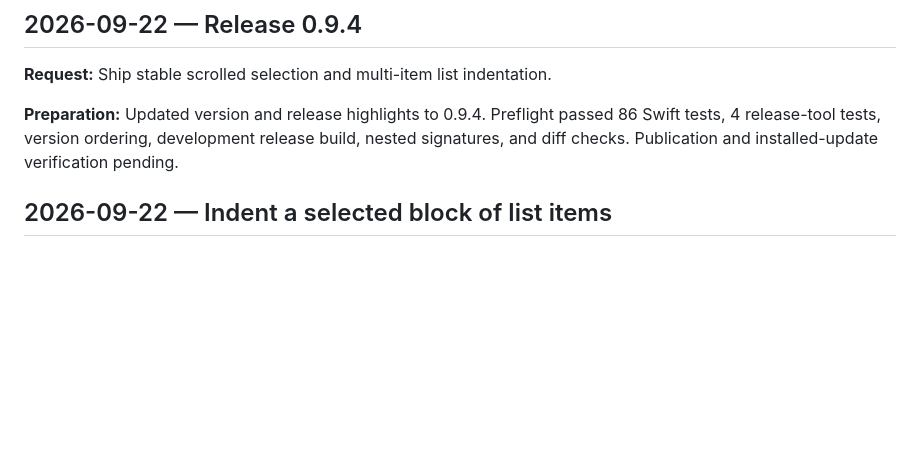
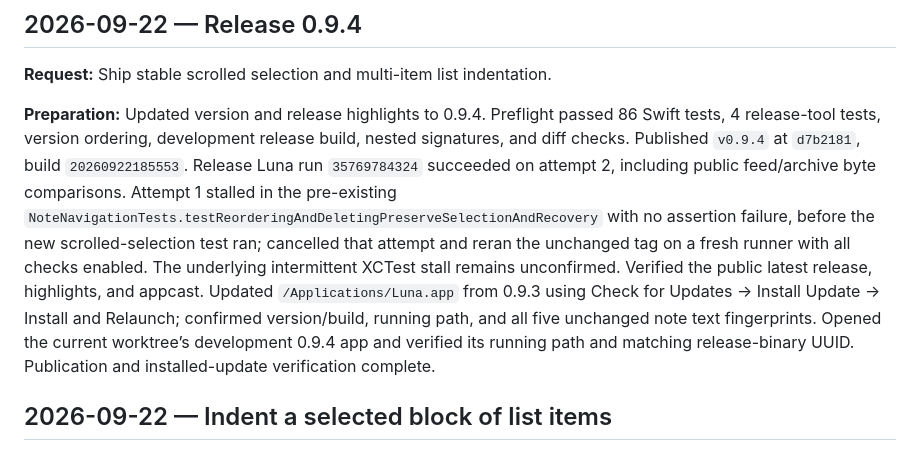
Before and after one commit to elishaterada/luna, a Markdown page: docs/llm-changelog.md, the part around the change. Drawn GitHub-style; blank space fills up the shorter version.

Commit message:
Record verified Luna 0.9.4 release and update

```diff
--- a/docs/llm-changelog.md
+++ b/docs/llm-changelog.md
@@ -10,7 +10,7 @@ This log starts with the September 13, 2026 editor changes. Earlier shipped feat
 
 **Request:** Ship stable scrolled selection and multi-item list indentation.
 
-**Preparation:** Updated version and release highlights to 0.9.4. Preflight passed 86 Swift tests, 4 release-tool tests, version ordering, development release build, nested signatures, and diff checks. Publication and installed-update verification pending.
+**Preparation:** Updated version and release highlights to 0.9.4. Preflight passed 86 Swift tests, 4 release-tool tests, version ordering, development release build, nested signatures, and diff checks. Published `v0.9.4` at `d7b2181`, build `20260922185553`. Release Luna run `35769784324` succeeded on attempt 2, including public feed/archive byte comparisons. Attempt 1 stalled in the pre-existing `NoteNavigationTests.testReorderingAndDeletingPreserveSelectionAndRecovery` with no assertion failure, before the new scrolled-selection test ran; cancelled that attempt and reran the unchanged tag on a fresh runner with all checks enabled. The underlying intermittent XCTest stall remains unconfirmed. Verified the public latest release, highlights, and appcast. Updated `/Applications/Luna.app` from 0.9.3 using Check for Updates → Install Update → Install and Relaunch; confirmed version/build, running path, and all five unchanged note text fingerprints. Opened the current worktree’s development 0.9.4 app and verified its running path and matching release-binary UUID. Publication and installed-update verification complete.
 
 
 ## 2026-09-22 — Indent a selected block of list items
```
